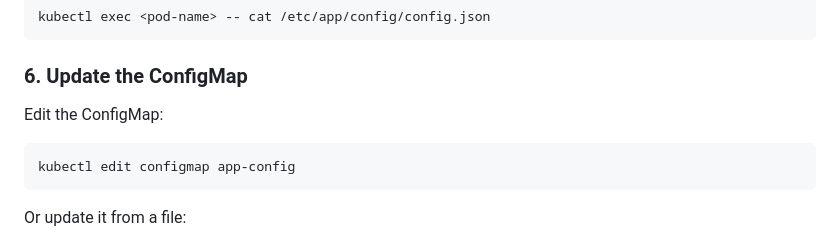
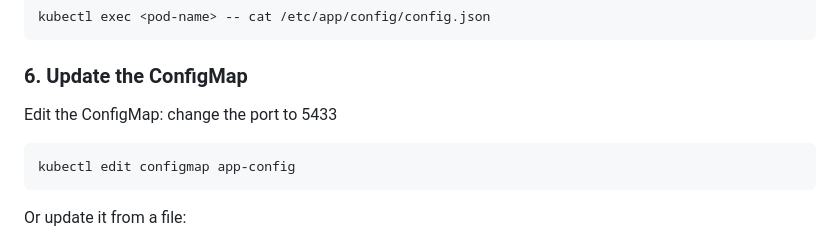
Before and after one commit to appvia/university-of-wales-training-material, a Markdown page: 07-kubernetes/exercise-03/README.md, the part around the change. Drawn GitHub-style.

Commit message:
Update Kubernetes README: added instruction to change the port in the ConfigMap to 5433 for clarity in configuration updates.

````diff
--- a/07-kubernetes/exercise-03/README.md
+++ b/07-kubernetes/exercise-03/README.md
@@ -125,6 +125,8 @@ kubectl exec <pod-name> -- cat /etc/app/config/config.json
 
 ### 6. Update the ConfigMap
 Edit the ConfigMap:
+change the port to 5433
+
 ```bash
 kubectl edit configmap app-config
 ```
````
